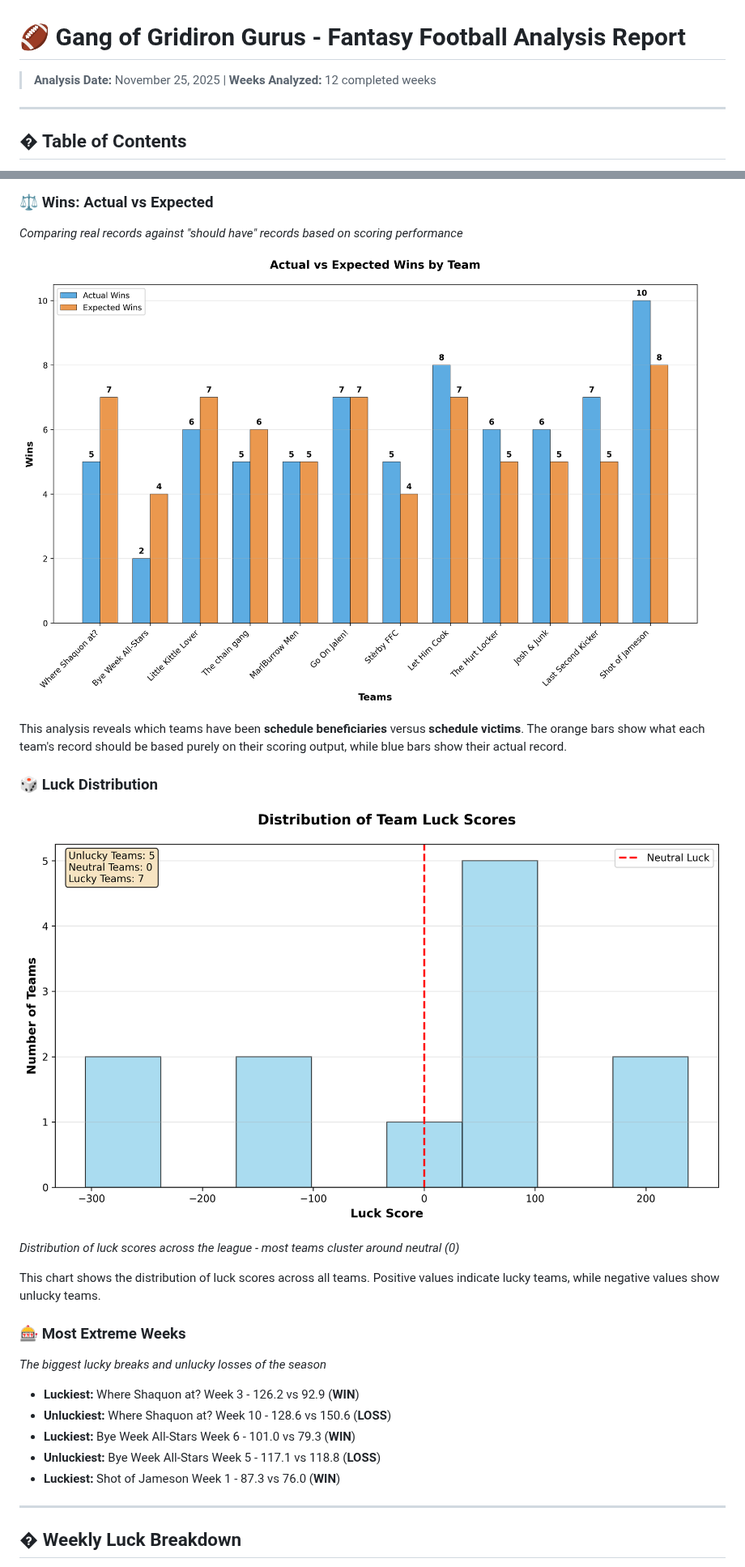
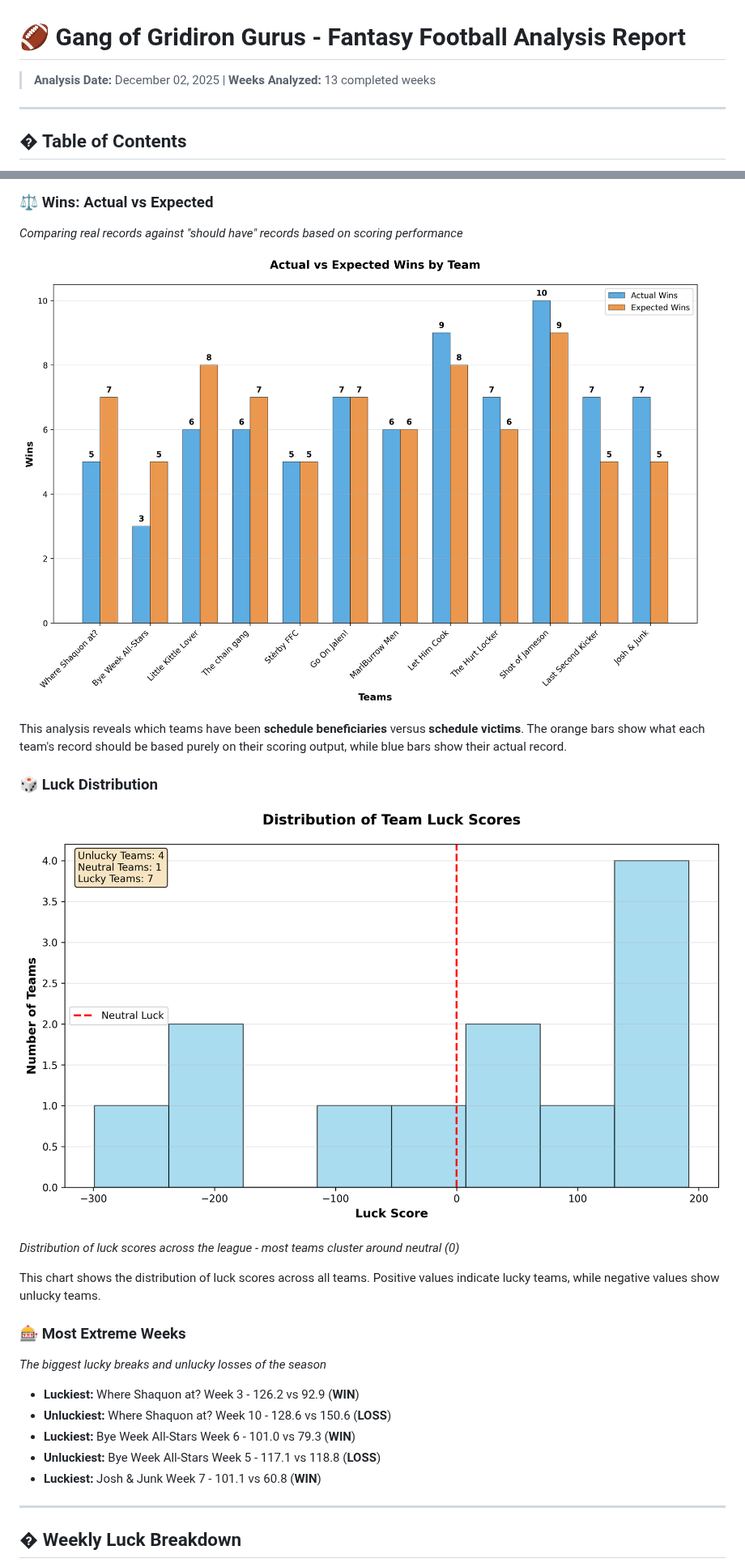
Before and after one commit to will8807/ggg-luck, a Markdown page: analysis_report.md, 2 parts joined by grey strips. Shown at 81% size. Drawn GitHub-style; pictures changed too: charts/luck_distribution.png, charts/wins_comparison.png.

Commit message:
🍀 Weekly luck analysis update - 2025-12-02

```diff
--- a/analysis_report.md
+++ b/analysis_report.md
@@ -1,6 +1,6 @@
 # 🏈 Gang of Gridiron Gurus - Fantasy Football Analysis Report
 
-> **Analysis Date:** November 25, 2025 | **Weeks Analyzed:** 12 completed weeks
+> **Analysis Date:** December 02, 2025 | **Weeks Analyzed:** 13 completed weeks
 
 ---
 
@@ -73,7 +73,7 @@ This chart shows the distribution of luck scores across all teams. Positive valu
 - **Unluckiest:** Where Shaquon at? Week 10 - 128.6 vs 150.6 (**LOSS**)
 - **Luckiest:** Bye Week All-Stars Week 6 - 101.0 vs 79.3 (**WIN**)
 - **Unluckiest:** Bye Week All-Stars Week 5 - 117.1 vs 118.8 (**LOSS**)
-- **Luckiest:** Shot of Jameson Week 1 - 87.3 vs 76.0 (**WIN**)
+- **Luckiest:** Josh & Junk Week 7 - 101.1 vs 60.8 (**WIN**)
 
 
 ---
```
Also changed, not shown: other parts of analysis_report.md (+27 -26 lines), charts/luck_rankings.png, charts/scoring_trends.png.
